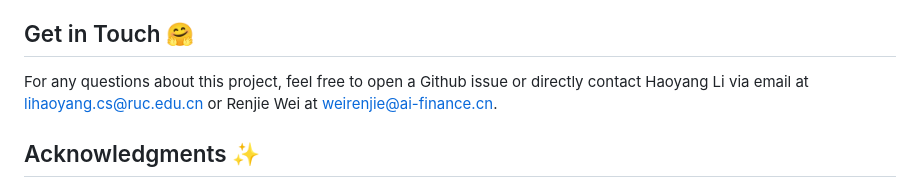
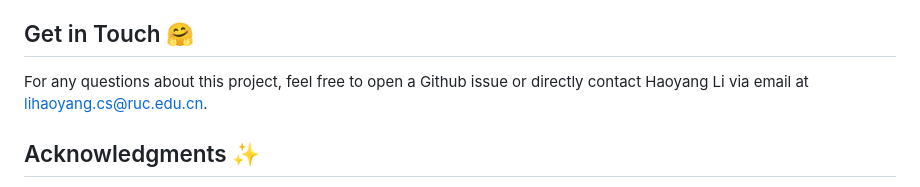
Before and after one commit to RUCKBReasoning/text2sql-demo, a Markdown page: README.md, the part around the change printed below. GitHub-like rendering.

```diff
--- a/README.md
+++ b/README.md
@@ -84,7 +85,7 @@ In this project, we have utilized Baidu Translate. To facilitate multilingual su
 It is important to note that the translation quality may influence the model's accuracy. For enhanced text-to-SQL performance in languages of your preference, consider opting for more robust translation engines like Google Translate or DeepL.
 
 ## Get in Touch 🤗
-For any questions about this project, feel free to open a Github issue or directly contact Haoyang Li via email at lihaoyang.cs@ruc.edu.cn or Renjie Wei at weirenjie@ai-finance.cn.
+For any questions about this project, feel free to open a Github issue or directly contact Haoyang Li via email at lihaoyang.cs@ruc.edu.cn.
 
 ## Acknowledgments ✨
 Our gratitude extends to the teams behind [ChatBot💬 WebApp in Python using Flask](https://github.com/Spidy20/Flask_NLP_ChatBot), [BIRD](https://bird-bench.github.io), and [Spider](https://yale-lily.github.io/spider) for their outstanding contributions to the field.
```
Also changed, not shown: other parts of README.md (+3 -2 lines).
